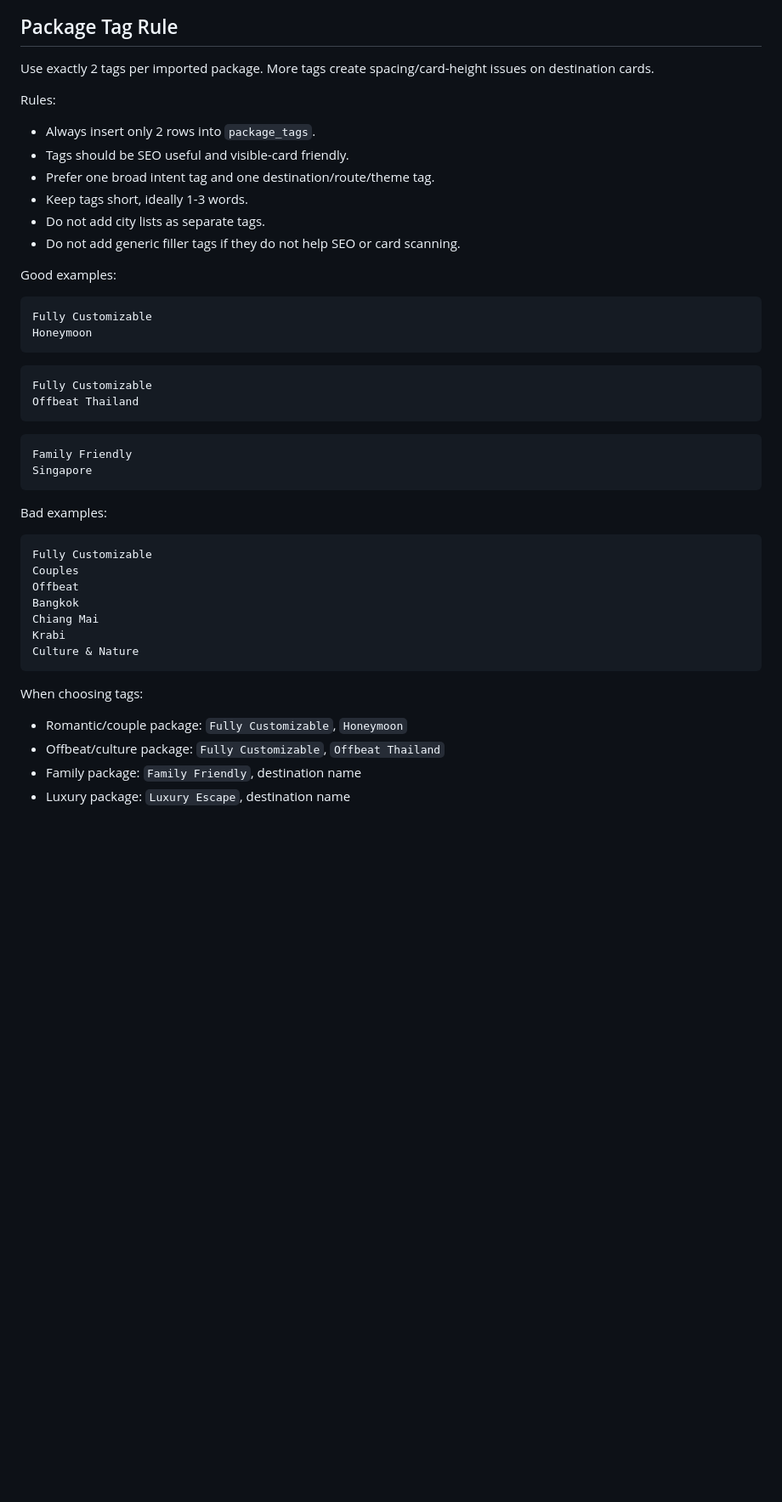
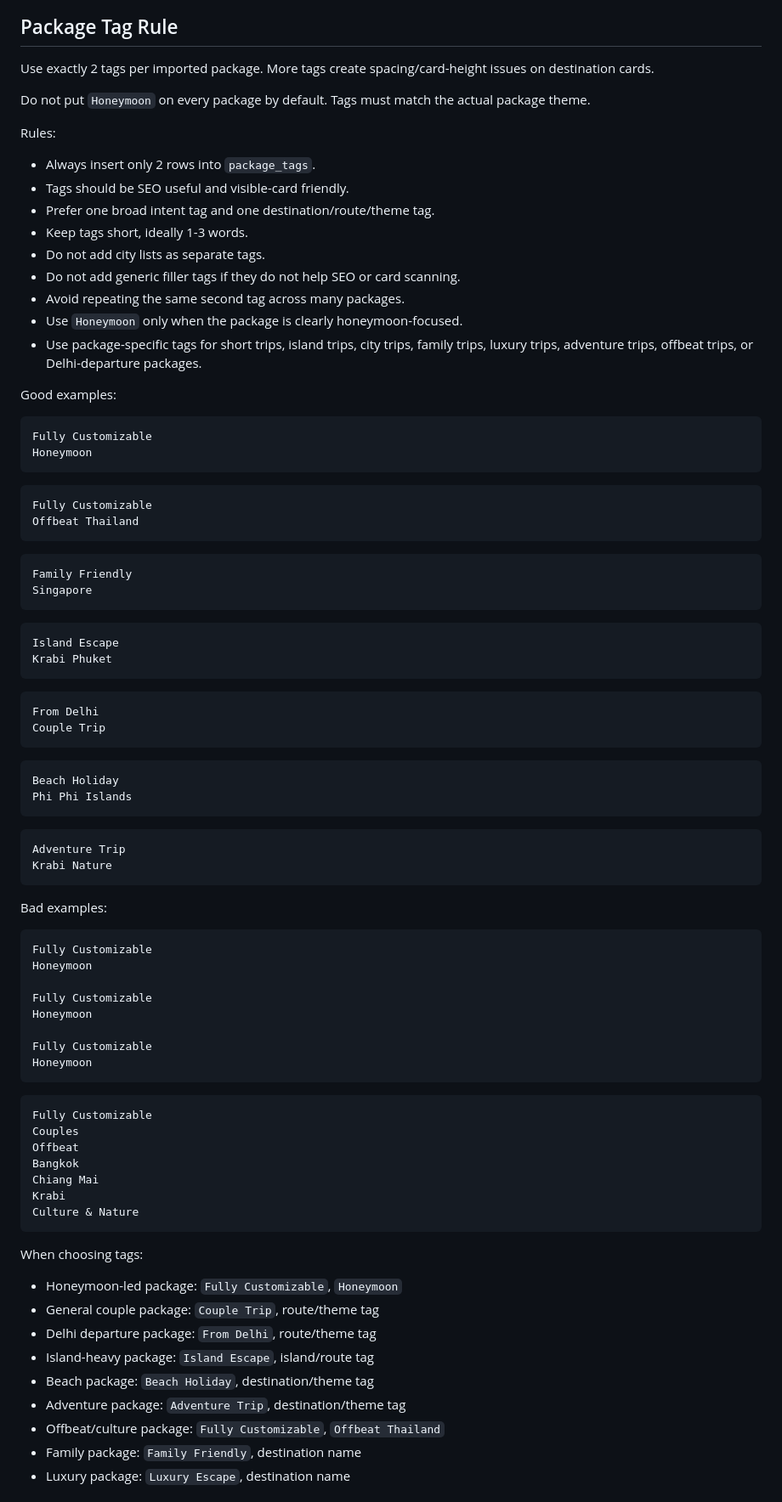
Before and after one commit to Sachinsagarmishra/wanderooB2C, a Markdown page: packageimplementation.md, the part around one of its changes. Shown at 85% size. GitHub-like rendering; blank space fills up the shorter version.

````diff
--- a/packageimplementation.md
+++ b/packageimplementation.md
@@ -277,6 +331,8 @@ When rewriting competitor inclusions/exclusions:
 
 Use exactly 2 tags per imported package. More tags create spacing/card-height issues on destination cards.
 
+Do not put `Honeymoon` on every package by default. Tags must match the actual package theme.
+
 Rules:
 
 - Always insert only 2 rows into `package_tags`.
@@ -285,6 +341,9 @@ Rules:
 - Keep tags short, ideally 1-3 words.
 - Do not add city lists as separate tags.
 - Do not add generic filler tags if they do not help SEO or card scanning.
+- Avoid repeating the same second tag across many packages.
+- Use `Honeymoon` only when the package is clearly honeymoon-focused.
+- Use package-specific tags for short trips, island trips, city trips, family trips, luxury trips, adventure trips, offbeat trips, or Delhi-departure packages.
 
 Good examples:
 
@@ -303,7 +362,38 @@ Family Friendly
 Singapore
 ```
 
+```text
+Island Escape
+Krabi Phuket
+```
+
+```text
+From Delhi
+Couple Trip
+```
+
+```text
+Beach Holiday
+Phi Phi Islands
+```
+
+```text
+Adventure Trip
+Krabi Nature
+```
+
 Bad examples:
+
+```text
+Fully Customizable
+Honeymoon
+
+Fully Customizable
+Honeymoon
+
+Fully Customizable
+Honeymoon
+```
 
 ```text
 Fully Customizable
@@ -317,7 +407,12 @@ Culture & Nature
 
 When choosing tags:
 
-- Romantic/couple package: `Fully Customizable`, `Honeymoon`
+- Honeymoon-led package: `Fully Customizable`, `Honeymoon`
+- General couple package: `Couple Trip`, route/theme tag
+- Delhi departure package: `From Delhi`, route/theme tag
+- Island-heavy package: `Island Escape`, island/route tag
+- Beach package: `Beach Holiday`, destination/theme tag
+- Adventure package: `Adventure Trip`, destination/theme tag
 - Offbeat/culture package: `Fully Customizable`, `Offbeat Thailand`
 - Family package: `Family Friendly`, destination name
 - Luxury package: `Luxury Escape`, destination name
````
Also changed, not shown: other parts of packageimplementation.md (+55 -1 lines).
